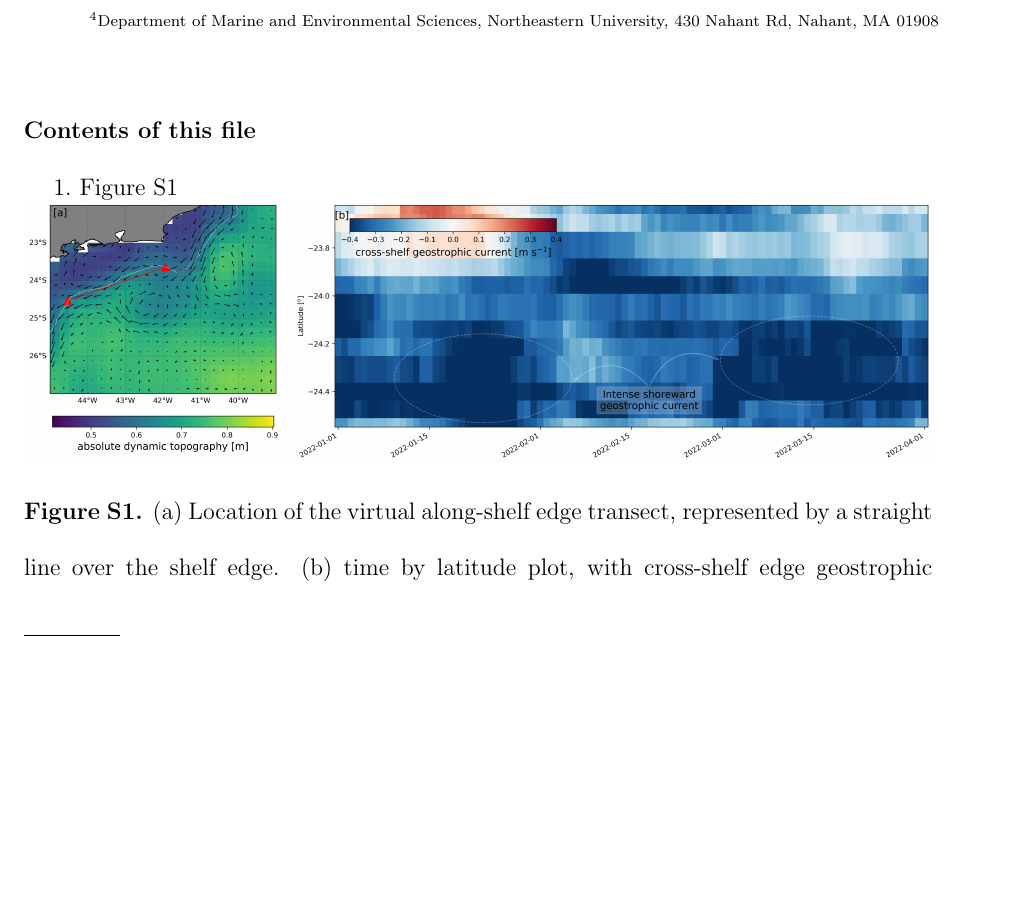
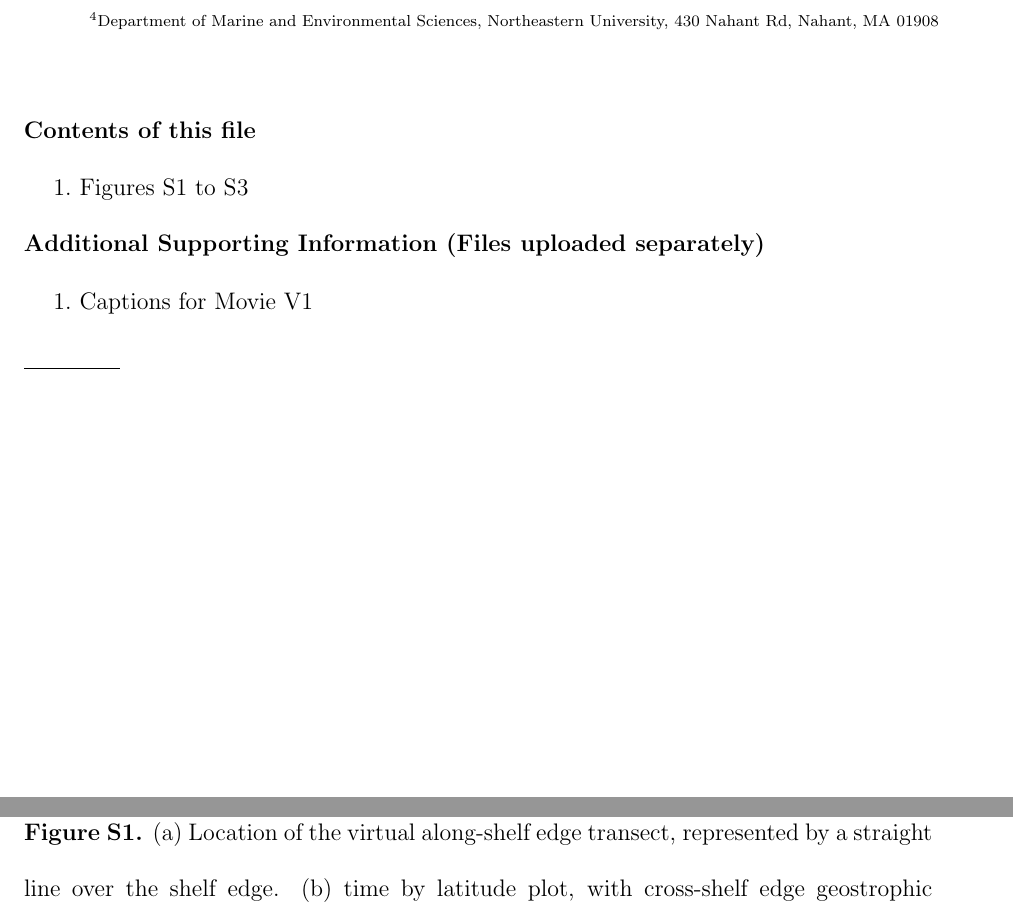
Before and after one commit to nilodna/smax_pathways, a LaTeX document (manuscript/supporting_information.tex): part of page 1 of 7 before the commit and two parts of pages 1 and 2 of 7 after it, the two joined at a grey line, cut so that both start at the same text, the shorter picture padded with empty space. Compiled offline with pdfLaTeX.

Commit message:
updating SI

```diff
--- a/manuscript/supporting_information.tex
+++ b/manuscript/supporting_information.tex
@@ -168,8 +168,14 @@
 \noindent\textbf{Contents of this file}
 %%%Remove or add items as needed%%%
 \begin{enumerate}
-\item Figure S1
+\item Figures S1 to S3
 \end{enumerate}
+
+\noindent\textbf{Additional Supporting Information (Files uploaded separately)}
+\begin{enumerate}
+\item Captions for Movie V1
+\end{enumerate}
+
 
 % \noindent\textbf{Introduction}
 %Type or paste your text here. The introduction gives a brief overview of the supporting information. You should include information %about as many of the following as possible (when appropriate):
@@ -178,4 +184,3 @@
 % 3. a general description of processing steps used;
 % 4. any known imperfections or anomalies in the data.
 
-\noindent\includegraphics[width=\textwidth]{figures/00_manuscript_cross_geostrophic_new.png}
```
Also changed, not shown: manuscript/supporting_information.pdf, manuscript/supporting_information.tex (5 more changed lines).
